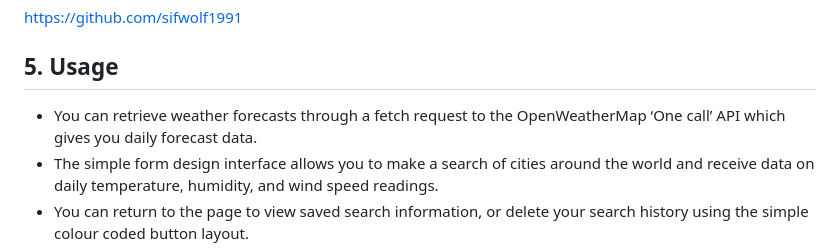
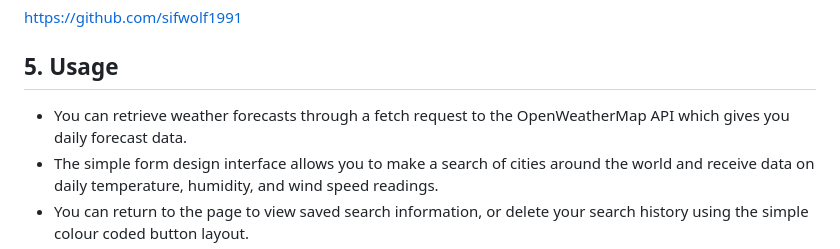
Before and after one commit to sifwolf1991/weather-dashboard, a Markdown page: README.md, the part around the change. Rendered like a GitHub page.

```diff
--- a/README.md
+++ b/README.md
@@ -62,7 +62,7 @@ https://github.com/sifwolf1991
 
 ## 5. Usage
 
--	You can retrieve weather forecasts through a fetch request to the OpenWeatherMap ‘One call’ API which gives you daily forecast data.
+-	You can retrieve weather forecasts through a fetch request to the OpenWeatherMap API which gives you daily forecast data.
 -	The simple form design interface allows you to make a search of cities around the world and receive data on daily temperature, humidity, and wind speed readings.
 -	You can return to the page to view saved search information, or delete your search history using the simple colour coded button layout.
 -	The button has a ‘3D’ graphic design that has the effect of appearing to be pressed down, which enhances the interactivity.
```
